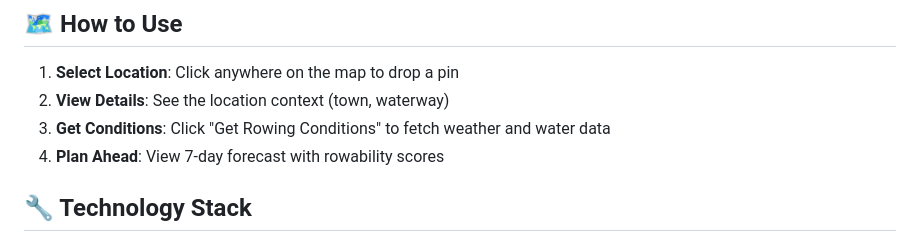
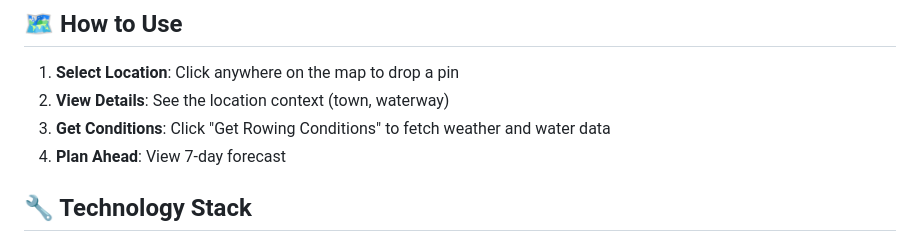
Before and after one commit to akiralog/oaracle, a Markdown page: README.md, the part around the change. Drawn GitHub-style.

```diff
--- a/README.md
+++ b/README.md
@@ -64,7 +64,7 @@ http://localhost:8000
 1. **Select Location**: Click anywhere on the map to drop a pin
 2. **View Details**: See the location context (town, waterway)
 3. **Get Conditions**: Click "Get Rowing Conditions" to fetch weather and water data
-4. **Plan Ahead**: View 7-day forecast with rowability scores
+4. **Plan Ahead**: View 7-day forecast
 
 ## 🔧 Technology Stack
 
```
